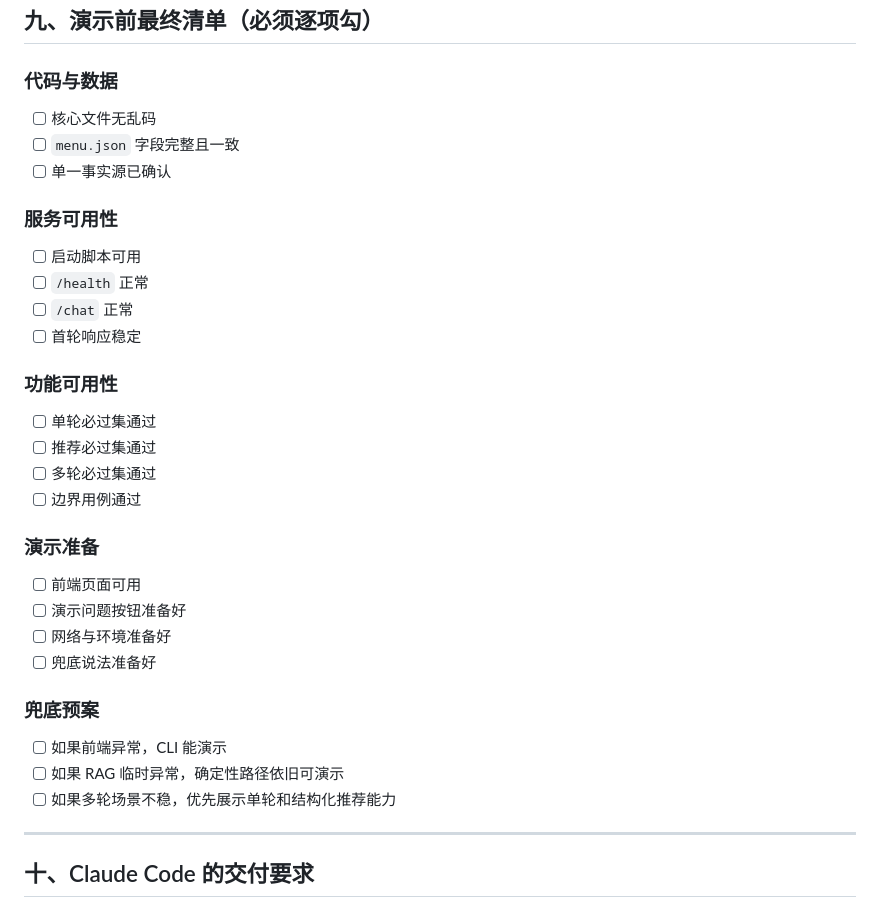
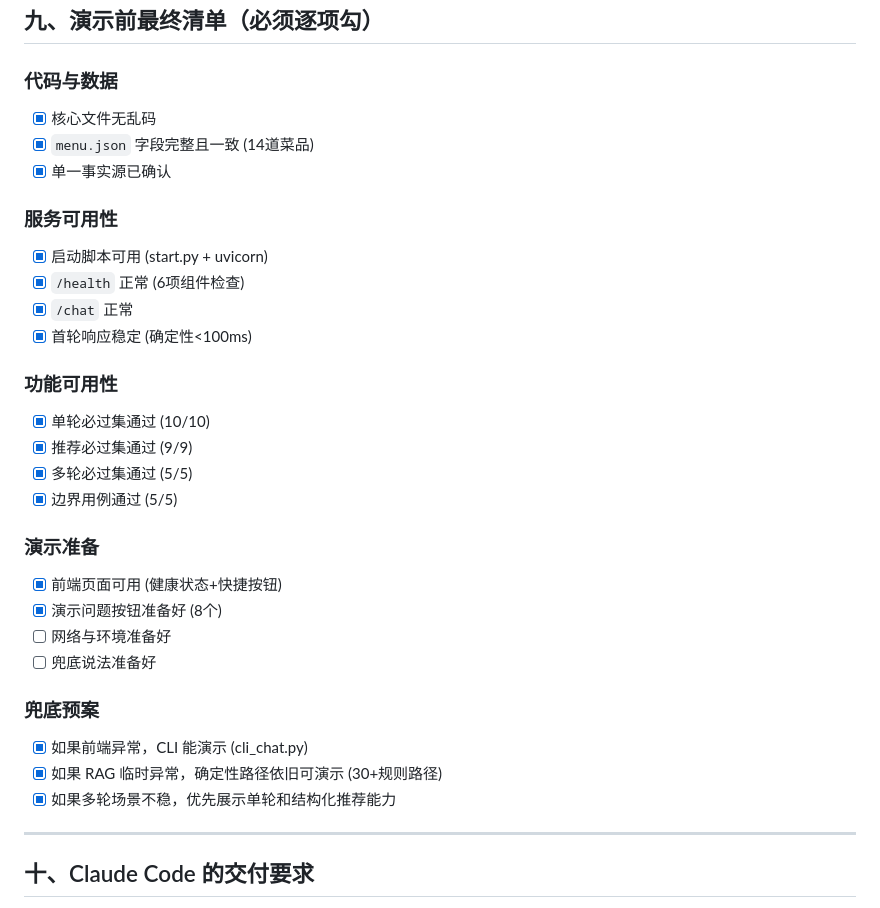
Before and after one commit to Hmx-7488/ai-ssistant, a Markdown page: docs/claudecode_demo_execution_plan.md, the part around the change. Drawn GitHub-style.

Commit message:
docs: 更新执行计划清单，Phase 0-5 全部打勾

```diff
--- a/docs/claudecode_demo_execution_plan.md
+++ b/docs/claudecode_demo_execution_plan.md
@@ -617,36 +617,36 @@ Claude Code 在整理最终交付时，应帮我们把项目讲成这样：
 
 ### 代码与数据
 
-- [ ] 核心文件无乱码
-- [ ] `menu.json` 字段完整且一致
-- [ ] 单一事实源已确认
+- [x] 核心文件无乱码
+- [x] `menu.json` 字段完整且一致 (14道菜品)
+- [x] 单一事实源已确认
 
 ### 服务可用性
 
-- [ ] 启动脚本可用
-- [ ] `/health` 正常
-- [ ] `/chat` 正常
-- [ ] 首轮响应稳定
+- [x] 启动脚本可用 (start.py + uvicorn)
+- [x] `/health` 正常 (6项组件检查)
+- [x] `/chat` 正常
+- [x] 首轮响应稳定 (确定性<100ms)
 
 ### 功能可用性
 
-- [ ] 单轮必过集通过
-- [ ] 推荐必过集通过
-- [ ] 多轮必过集通过
-- [ ] 边界用例通过
+- [x] 单轮必过集通过 (10/10)
+- [x] 推荐必过集通过 (9/9)
+- [x] 多轮必过集通过 (5/5)
+- [x] 边界用例通过 (5/5)
 
 ### 演示准备
 
-- [ ] 前端页面可用
-- [ ] 演示问题按钮准备好
+- [x] 前端页面可用 (健康状态+快捷按钮)
+- [x] 演示问题按钮准备好 (8个)
 - [ ] 网络与环境准备好
 - [ ] 兜底说法准备好
 
 ### 兜底预案
 
-- [ ] 如果前端异常，CLI 能演示
-- [ ] 如果 RAG 临时异常，确定性路径依旧可演示
-- [ ] 如果多轮场景不稳，优先展示单轮和结构化推荐能力
+- [x] 如果前端异常，CLI 能演示 (cli_chat.py)
+- [x] 如果 RAG 临时异常，确定性路径依旧可演示 (30+规则路径)
+- [x] 如果多轮场景不稳，优先展示单轮和结构化推荐能力
 
 ---
 
```
